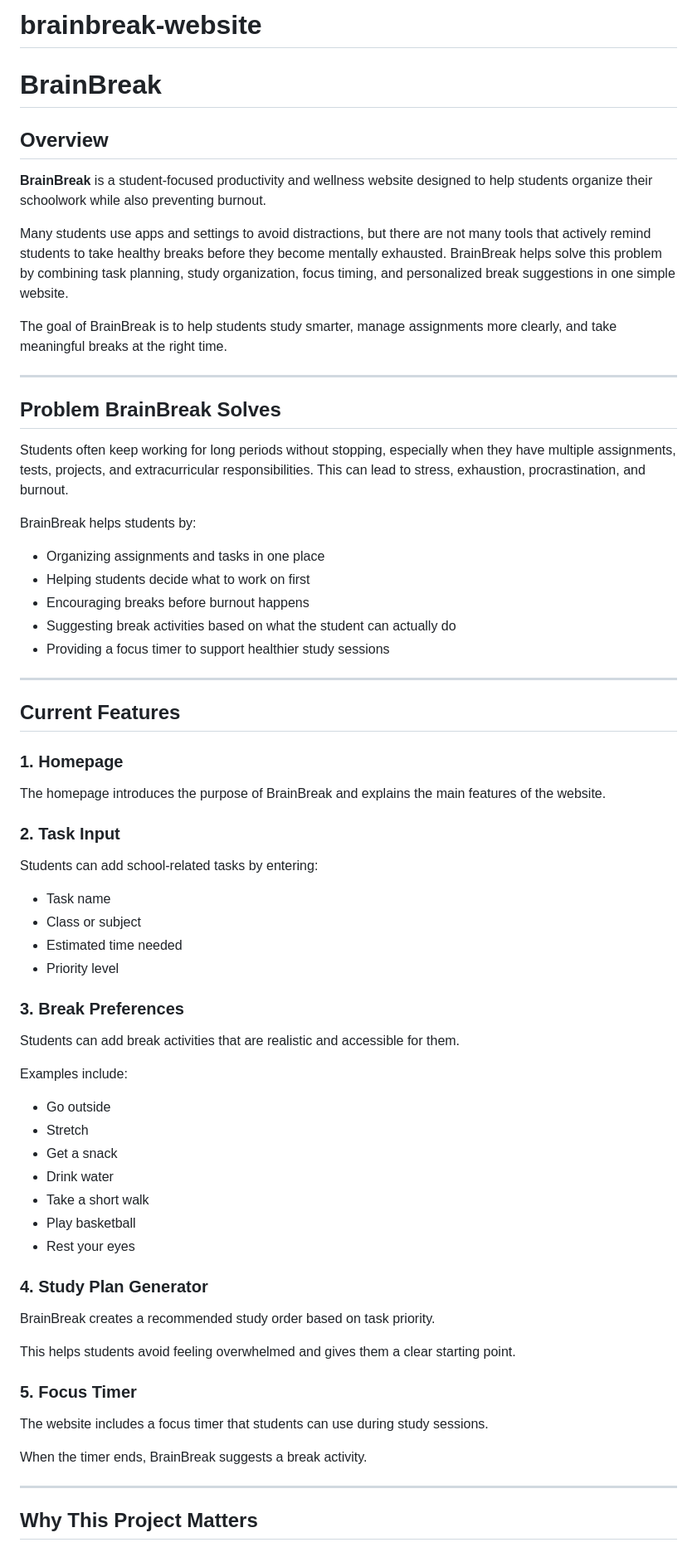
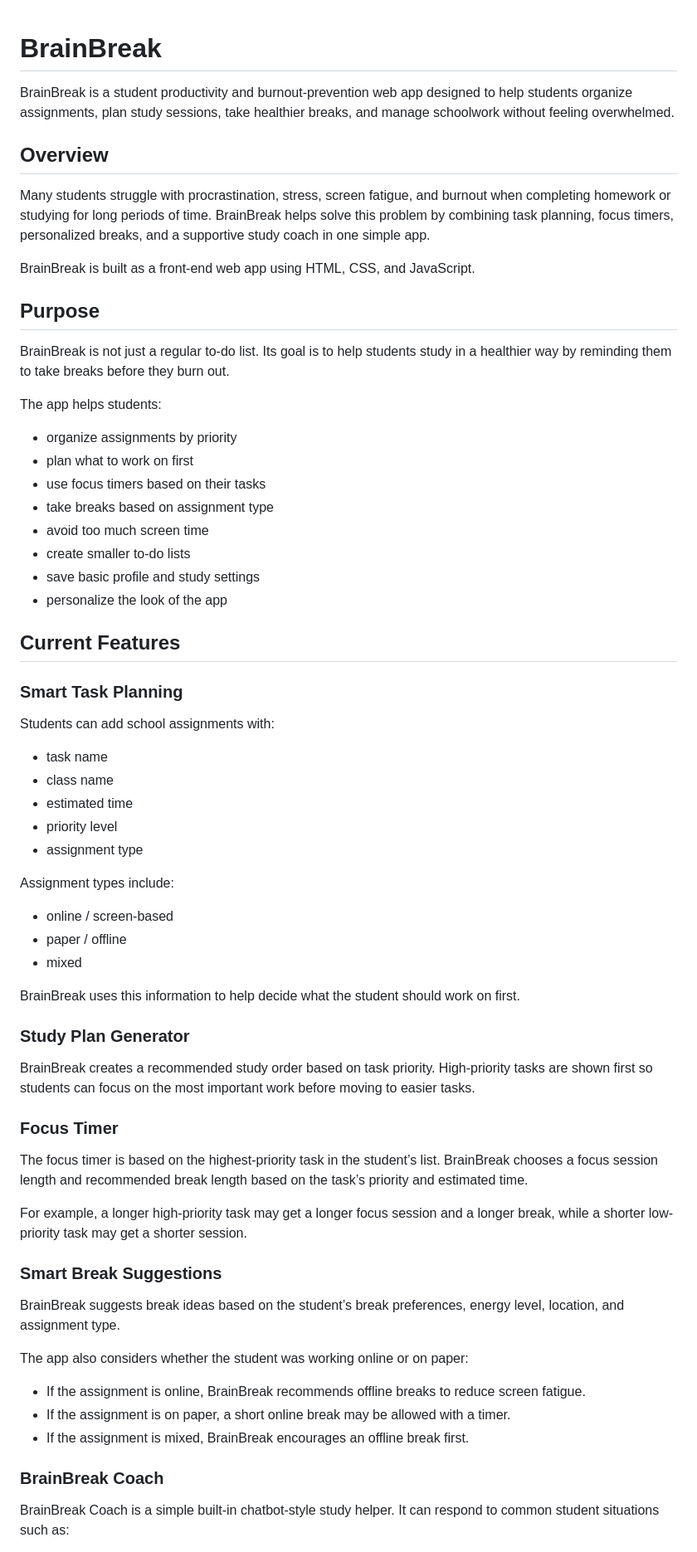
Before and after one commit to desainishtha/brainbreak-website, a Markdown page: README.md, the part around one of its changes. Shown at 83% size. Drawn GitHub-style.

```diff
--- a/README.md
+++ b/README.md
@@ -1,72 +1,69 @@
-# brainbreak-website
 # BrainBreak
+
+BrainBreak is a student productivity and burnout-prevention web app designed to help students organize assignments, plan study sessions, take healthier breaks, and manage schoolwork without feeling overwhelmed.
 
 ## Overview
 
-**BrainBreak** is a student-focused productivity and wellness website designed to help students organize their schoolwork while also preventing burnout.
+Many students struggle with procrastination, stress, screen fatigue, and burnout when completing homework or studying for long periods of time. BrainBreak helps solve this problem by combining task planning, focus timers, personalized breaks, and a supportive study coach in one simple app.
 
-Many students use apps and settings to avoid distractions, but there are not many tools that actively remind students to take healthy breaks before they become mentally exhausted. BrainBreak helps solve this problem by combining task planning, study organization, focus timing, and personalized break suggestions in one simple website.
+BrainBreak is built as a front-end web app using HTML, CSS, and JavaScript.
 
-The goal of BrainBreak is to help students study smarter, manage assignments more clearly, and take meaningful breaks at the right time.
+## Purpose
 
----
+BrainBreak is not just a regular to-do list. Its goal is to help students study in a healthier way by reminding them to take breaks before they burn out.
 
-## Problem BrainBreak Solves
+The app helps students:
 
-Students often keep working for long periods without stopping, especially when they have multiple assignments, tests, projects, and extracurricular responsibilities. This can lead to stress, exhaustion, procrastination, and burnout.
-
-BrainBreak helps students by:
-
-* Organizing assignments and tasks in one place
-* Helping students decide what to work on first
-* Encouraging breaks before burnout happens
-* Suggesting break activities based on what the student can actually do
-* Providing a focus timer to support healthier study sessions
-
----
+* organize assignments by priority
+* plan what to work on first
+* use focus timers based on their tasks
+* take breaks based on assignment type
+* avoid too much screen time
+* create smaller to-do lists
+* save basic profile and study settings
+* personalize the look of the app
 
 ## Current Features
 
-### 1. Homepage
+### Smart Task Planning
 
-The homepage introduces the purpose of BrainBreak and explains the main features of the website.
+Students can add school assignments with:
 
-### 2. Task Input
+* task name
+* class name
+* estimated time
+* priority level
+* assignment type
 
-Students can add school-related tasks by entering:
+Assignment types include:
 
-* Task name
-* Class or subject
-* Estimated time needed
-* Priority level
+* online / screen-based
+* paper / offline
+* mixed
 
-### 3. Break Preferences
+BrainBreak uses this information to help decide what the student should work on first.
 
-Students can add break activities that are realistic and accessible for them.
+### Study Plan Generator
 
-Examples include:
+BrainBreak creates a recommended study order based on task priority. High-priority tasks are shown first so students can focus on the most important work before moving to easier tasks.
 
-* Go outside
-* Stretch
-* Get a snack
-* Drink water
-* Take a short walk
-* Play basketball
-* Rest your eyes
+### Focus Timer
 
-### 4. Study Plan Generator
+The focus timer is based on the highest-priority task in the student’s list. BrainBreak chooses a focus session length and recommended break length based on the task’s priority and estimated time.
 
-BrainBreak creates a recommended study order based on task priority.
+For example, a longer high-priority task may get a longer focus session and a longer break, while a shorter low-priority task may get a shorter session.
 
-This helps students avoid feeling overwhelmed and gives them a clear starting point.
+### Smart Break Suggestions
 
-### 5. Focus Timer
+BrainBreak suggests break ideas based on the student’s break preferences, energy level, location, and assignment type.
 
-The website includes a focus timer that students can use during study sessions.
+The app also considers whether the student was working online or on paper:
 
-When the timer ends, BrainBreak suggests a break activity.
+* If the assignment is online, BrainBreak recommends offline breaks to reduce screen fatigue.
+* If the assignment is on paper, a short online break may be allowed with a timer.
+* If the assignment is mixed, BrainBreak encourages an offline break first.
 
----
+### BrainBreak Coach
 
-## Why This Project Matters
+BrainBreak Coach is a simple built-in chatbot-style study helper. It can respond to common student situations such as:
 
```
Also changed, not shown: other parts of README.md (+108 -36 lines).
